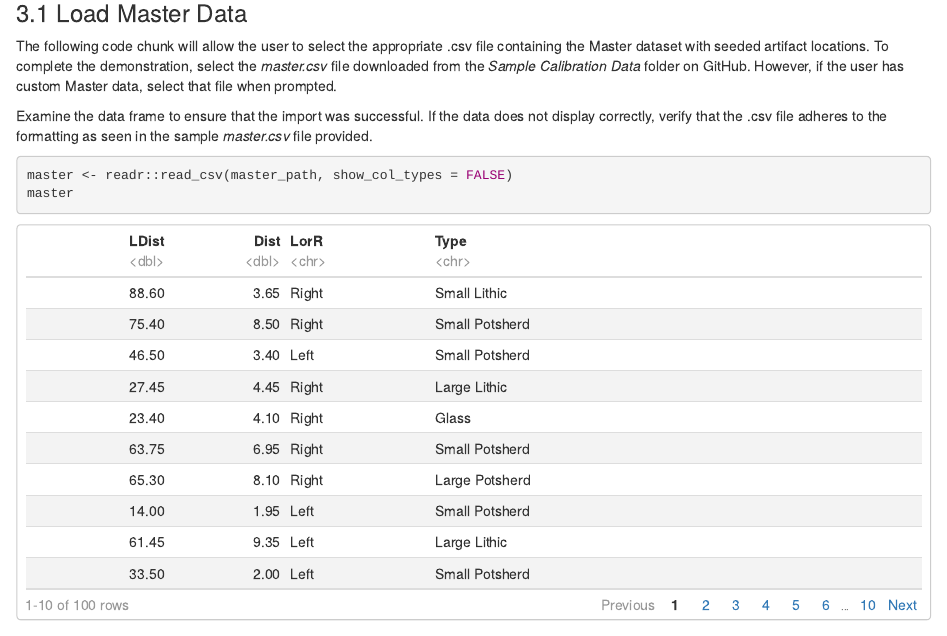
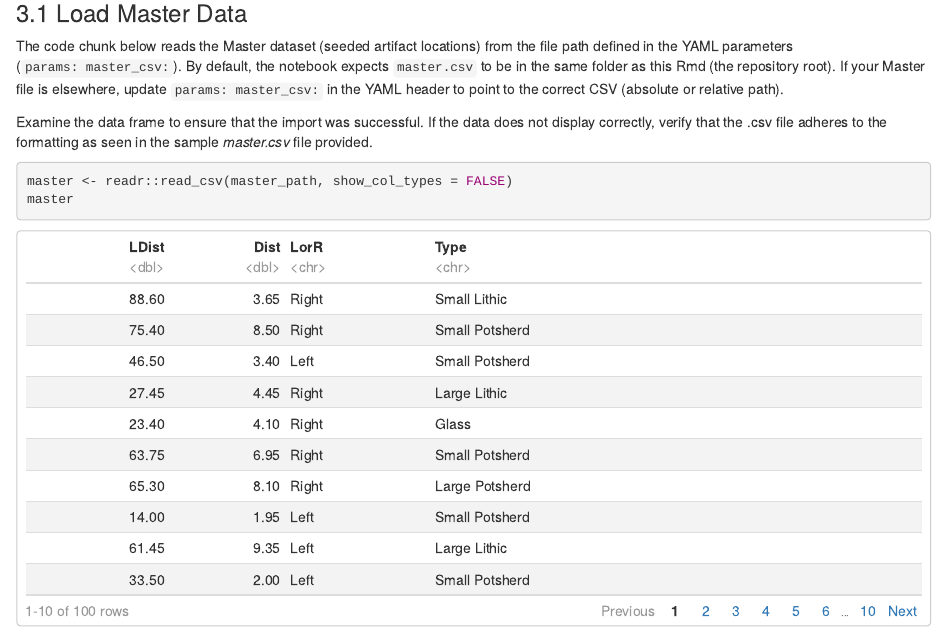
Before and after one commit to SurveyPlanningAllocCostingAndEval/sweep_width, an R Markdown document (Sweep Width Calibration Module.Rmd): the page in a window 1100 px wide, from 1830 px down. Rendered offline with R 4.5, knitr and Pandoc, with nearby package versions.

Commit message:
Update instructions for loading Master dataset
Clarify instructions for loading Master data and file path configuration.

```diff
--- a/Sweep Width Calibration Module.Rmd
+++ b/Sweep Width Calibration Module.Rmd
@@ -101,7 +101,7 @@ records_path
 
 ### 3.1 Load Master Data
 
-The following code chunk will allow the user to select the appropriate .csv file containing the Master dataset with seeded artifact locations. To complete the demonstration, select the *master.csv* file downloaded from the *Sample Calibration Data* folder on GitHub. However, if the user has custom Master data, select that file when prompted.
+The code chunk below reads the Master dataset (seeded artifact locations) from the file path defined in the YAML parameters (`params: master_csv:`). By default, the notebook expects `master.csv` to be in the same folder as this Rmd (the repository root). If your Master file is elsewhere, update `params: master_csv:` in the YAML header to point to the correct CSV (absolute or relative path).
 
 Examine the data frame to ensure that the import was successful. If the data does not display correctly, verify that the .csv file adheres to the formatting as seen in the sample *master.csv* file provided.
 
```
